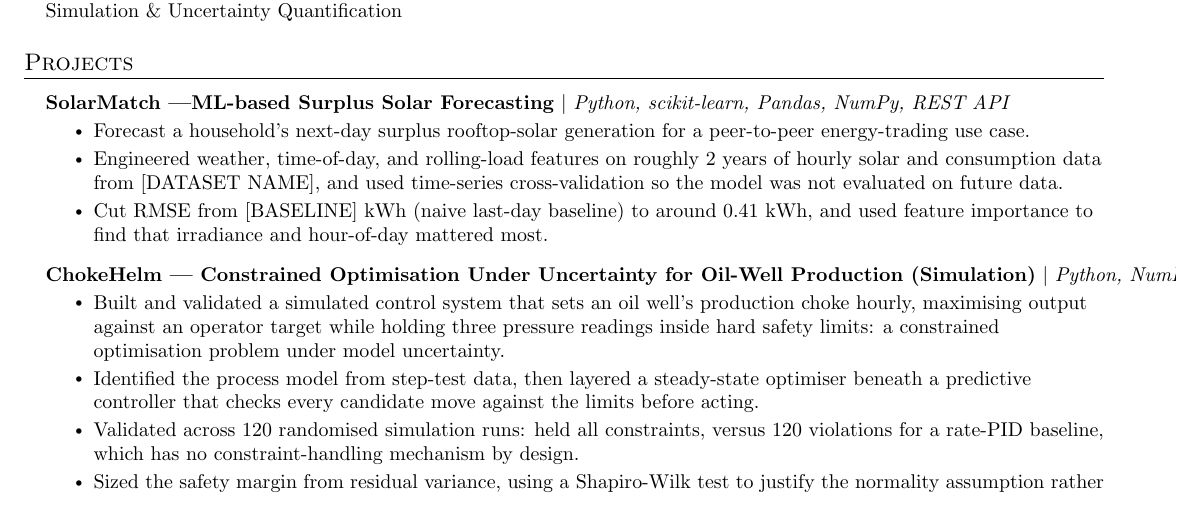
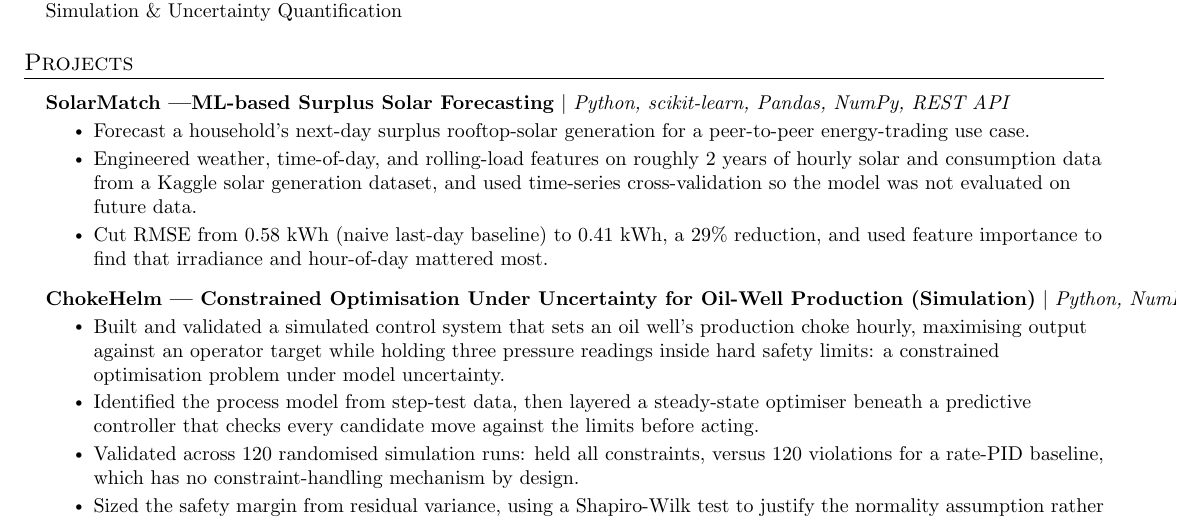
Before and after one commit to PihuJain/resume, a LaTeX CV (resume.tex): part of the page, cut so that both start at the same text. Compiled offline with pdfLaTeX.

Commit message:
Fill in SolarMatch dataset source and baseline RMSE

```diff
--- a/resume.tex
+++ b/resume.tex
@@ -129,9 +129,9 @@
 
 \resumeItem{Forecast a household's next-day surplus rooftop-solar generation for a peer-to-peer energy-trading use case.}
 
-\resumeItem{Engineered weather, time-of-day, and rolling-load features on roughly 2 years of hourly solar and consumption data from [DATASET NAME], and used time-series cross-validation so the model was not evaluated on future data.}
+\resumeItem{Engineered weather, time-of-day, and rolling-load features on roughly 2 years of hourly solar and consumption data from a Kaggle solar generation dataset, and used time-series cross-validation so the model was not evaluated on future data.}
 
-\resumeItem{Cut RMSE from [BASELINE] kWh (naive last-day baseline) to around 0.41 kWh, and used feature importance to find that irradiance and hour-of-day mattered most.}
+\resumeItem{Cut RMSE from 0.58 kWh (naive last-day baseline) to 0.41 kWh, a 29\% reduction, and used feature importance to find that irradiance and hour-of-day mattered most.}
 
 \resumeItemListEnd
 
```
